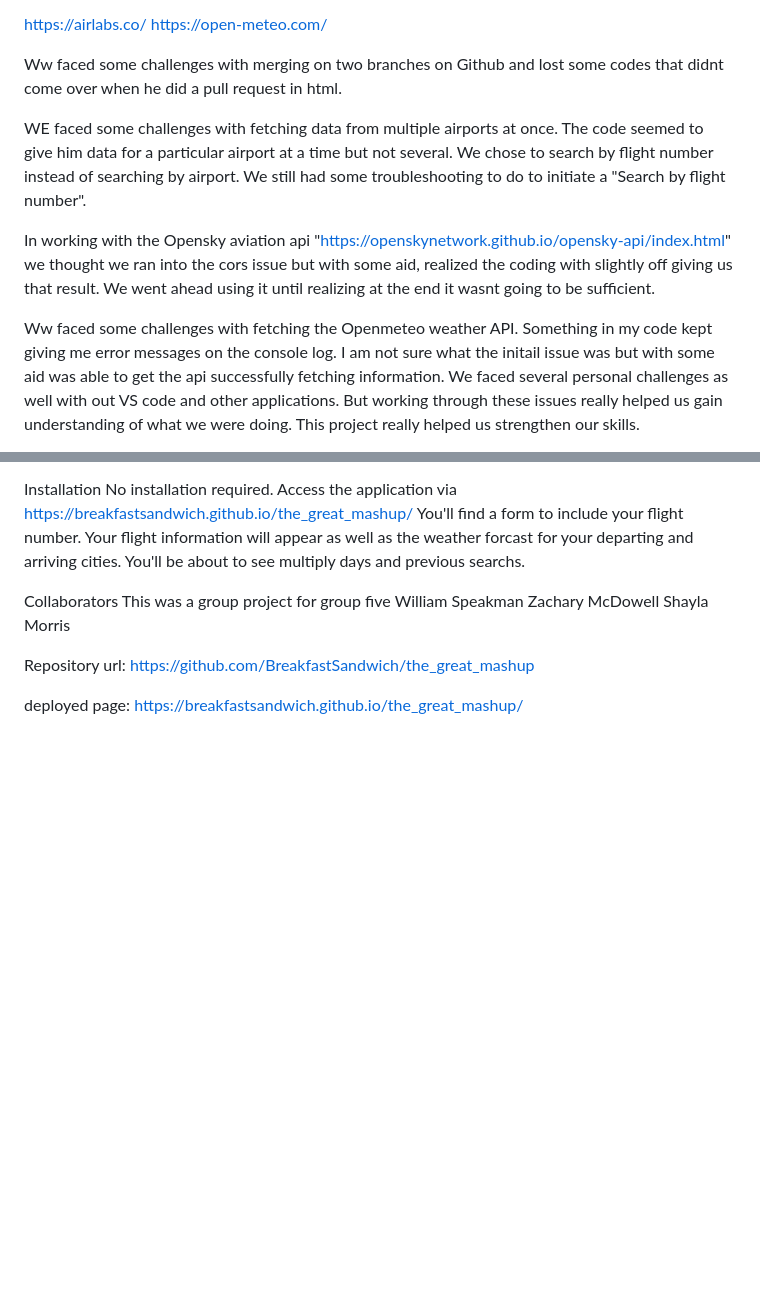
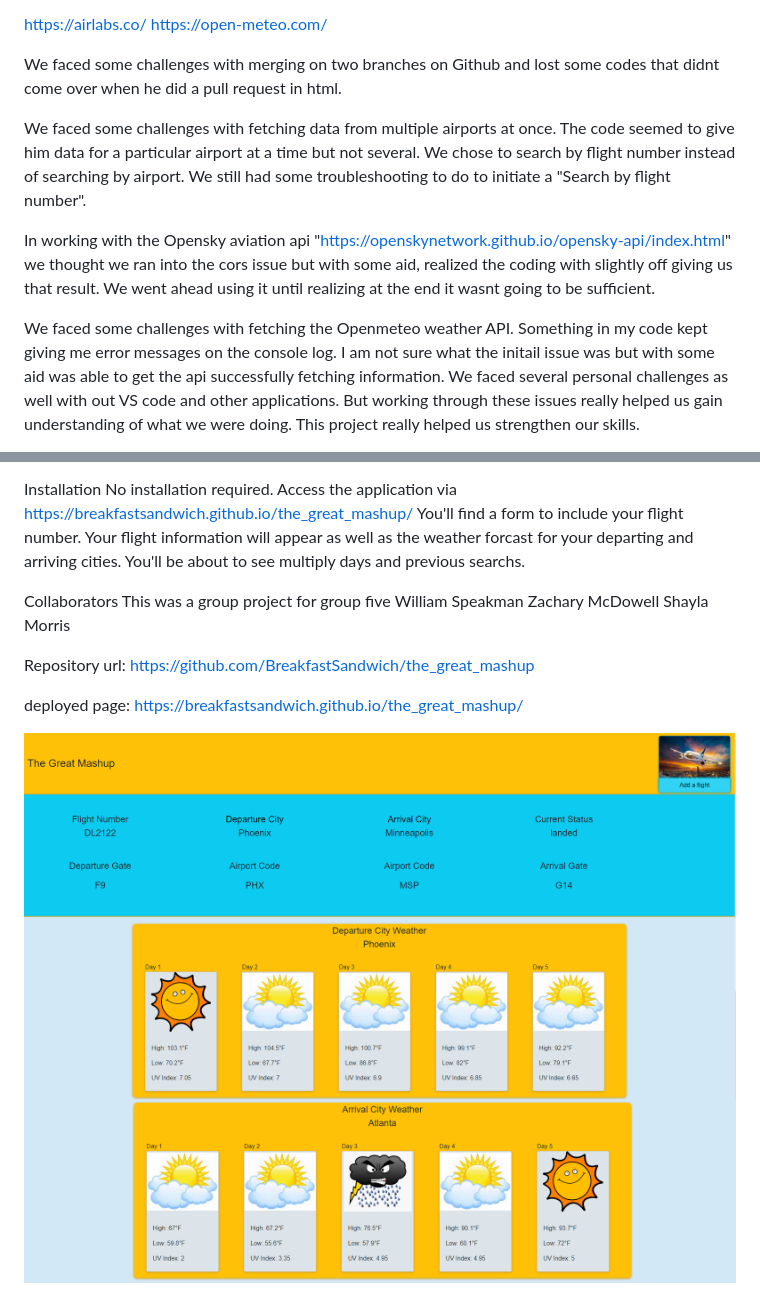
Before and after one commit to BreakfastSandwich/the_great_mashup, a Markdown page: README.md, 2 parts joined by grey strips. Rendered like a GitHub page; pictures changed too: assets/images/image-1.png (added), assets/images/image-2.png (added), assets/images/image.png (added); blank space fills up the shorter version.

Commit message:
updated grammer and added screenshots to README

```diff
--- a/README.md
+++ b/README.md
@@ -21,17 +21,16 @@ any related weather on their journey that could affect their flight experience.
 https://airlabs.co/
 https://open-meteo.com/
 
-Ww faced some challenges with merging on two branches on Github and lost some codes that didnt come over when he did a pull request in
-html.
+We faced some challenges with merging on two branches on Github and lost some codes that didnt come over when he did a pull request in html.
 
-WE faced some challenges with fetching data from multiple airports at once. The code seemed to give him data for a particular airport at a time
+We faced some challenges with fetching data from multiple airports at once. The code seemed to give him data for a particular airport at a time
 but not several. We chose to search by flight number instead of searching by airport. We still had some troubleshooting to do to initiate a "Search
 by flight number".
 
 In working with the Opensky aviation api "https://openskynetwork.github.io/opensky-api/index.html" we thought we ran into the cors issue but with some aid, realized the coding with slightly off giving us that
 result. We went ahead using it until realizing at the end it wasnt going to be sufficient.
 
-Ww faced some challenges with fetching the Openmeteo weather API. Something in my code kept giving me error messages on the console log.
+We faced some challenges with fetching the Openmeteo weather API. Something in my code kept giving me error messages on the console log.
 I am not sure what the initail issue was but with some aid was able to get the api successfully fetching information.
 We faced several personal challenges as well with out VS code and other applications. But working through these issues really helped us
 gain understanding of what we were doing. This project really helped us strengthen our skills.
@@ -78,3 +77,7 @@ https://github.com/BreakfastSandwich/the_great_mashup
 
 deployed page:
 https://breakfastsandwich.github.io/the_great_mashup/
+
+![Deployed Webpage Screen Shot](./assets/images/image.png)
+![Deployed Webpage Screen Shot](./assets/images/image-1.png)
+![Deployed Webpage Screen Shot](./assets/images/image-2.png)
```
